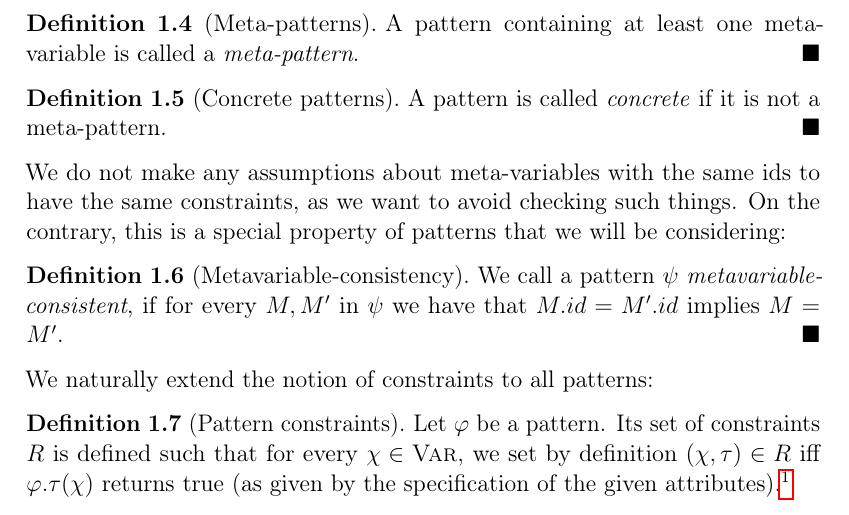
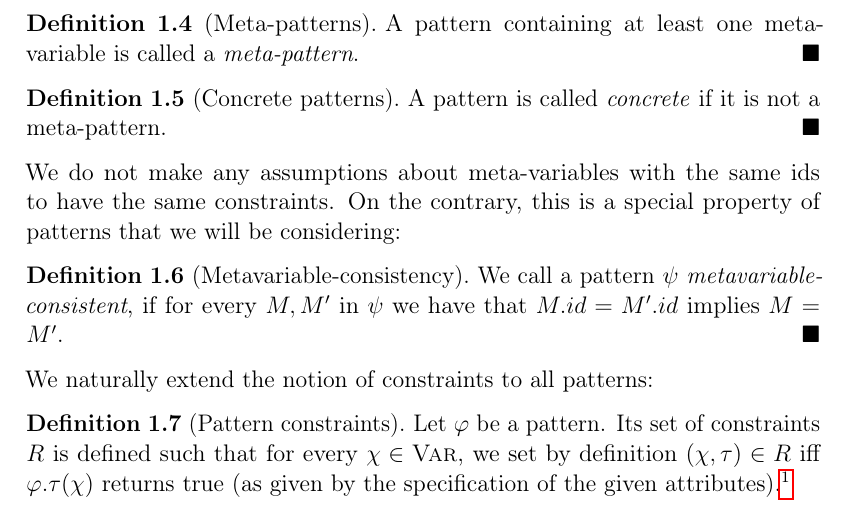
Before and after one commit to runtimeverification/proof-checker, a LaTeX document (docs/instant.tex): part of page 2 of 11, cut so that both start at the same text. The pictures show the PDF file docs/instant.pdf that the author committed with the source.

Commit message:
One update

```diff
--- a/docs/instant.tex
+++ b/docs/instant.tex
@@ -50,7 +50,7 @@ If we want to explicitly say that a pattern contains a metavariable, we use the
   A pattern is called \emph{concrete} if it is not a meta-pattern.
 \end{definition}
 
-We do not make any assumptions about meta-variables with the same ids to have the same constraints, as we want to avoid checking such things.
+We do not make any assumptions about meta-variables with the same ids to have the same constraints.
 On the contrary, this is a special property of patterns that we will be considering:
 \begin{definition}[Metavariable-consistency]
   We call a pattern $\psi$ \emph{metavariable-consistent}, if for every $M, M'$ in $\psi$ we have that $M.id = M'.id$ implies $M = M'$.
```
Also changed, not shown: docs/instant.pdf.
